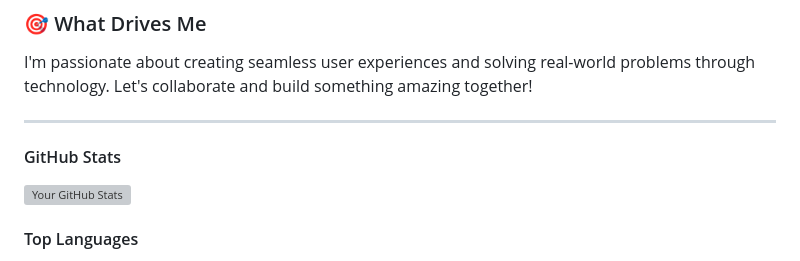
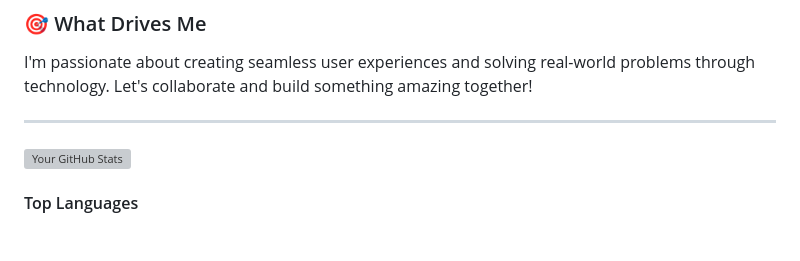
Before and after one commit to BagasKelana/bagaskelana, a Markdown page: README.md, the part around one of its changes. Drawn GitHub-style; grey boxes are pictures that could not be loaded.

```diff
--- a/README.md
+++ b/README.md
@@ -26,7 +23,6 @@ I'm passionate about creating seamless user experiences and solving real-world p
 
 ---
 
-#### GitHub Stats
 
 ![Your GitHub Stats](https://github-readme-stats.vercel.app/api?username=BagasKelana&show_icons=true&theme=cyberpunk)
 
```
Also changed, not shown: other parts of README.md (+2 -5 lines).
